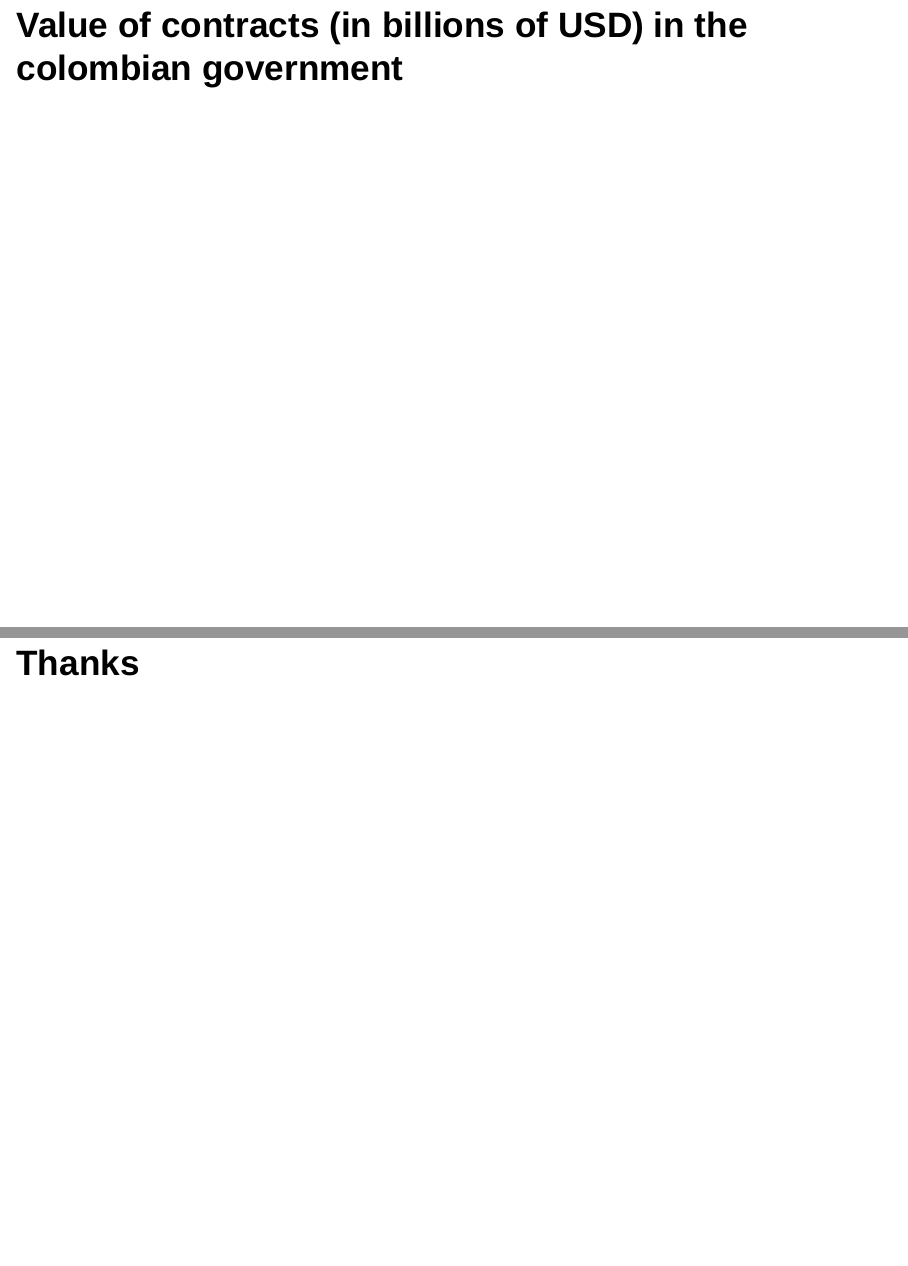
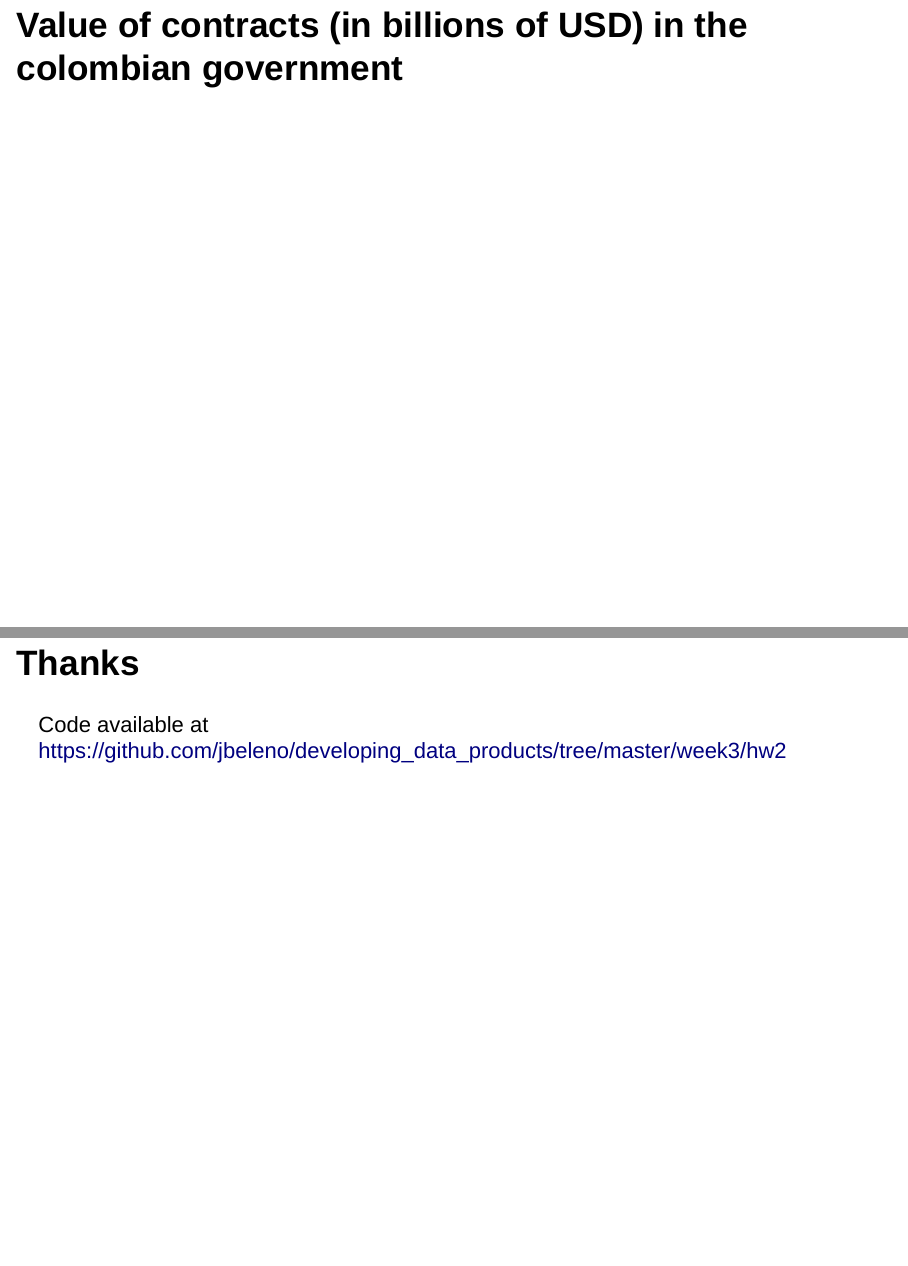
Before and after one commit to jbeleno/developing_data_products, an R Markdown document (week3/hw2/ContractsInColombiaSlides.Rmd): pages 3 and 4 of 4, joined at a grey line. Rendered offline with R 4.5, knitr and Pandoc, with nearby package versions; the code chunks are not run, so their results and figures are left out; drawn as Slidy slides in place of the format the file asks for.

Commit message:
Update of hw2

````diff
--- a/week3/hw2/ContractsInColombiaSlides.Rmd
+++ b/week3/hw2/ContractsInColombiaSlides.Rmd
@@ -52,3 +52,5 @@ plot_ly(x = summary_contract_co$year, y = summary_contract_co$x, type = "scatter
 ```
 
 ## Thanks
+
+Code available at https://github.com/jbeleno/developing_data_products/tree/master/week3/hw2
````
